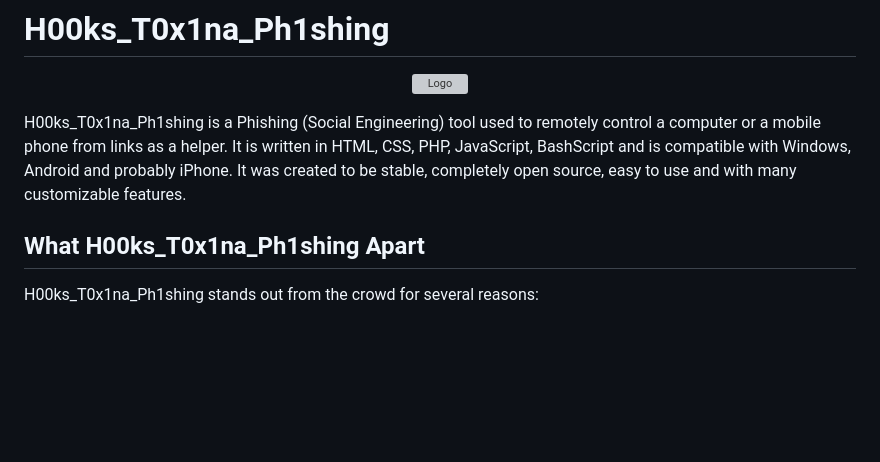
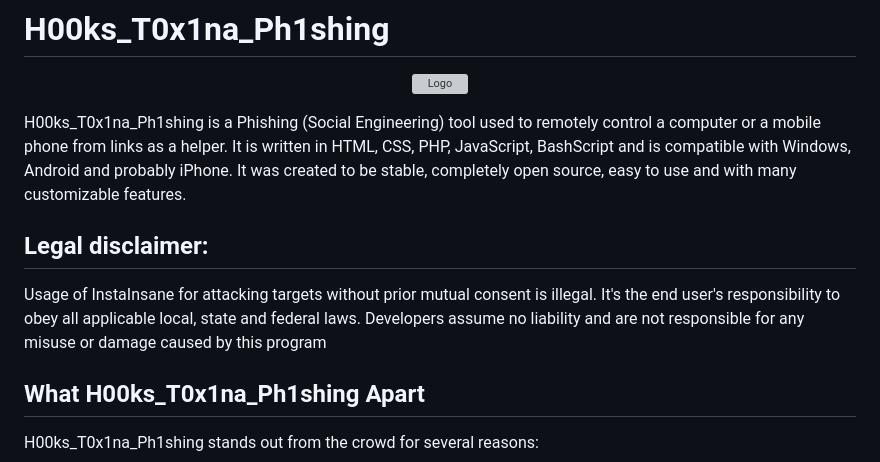
Before and after one commit to z3ldr1/H00ks_T0x1na_Ph1shing, a Markdown page: README.md, the part around one of its changes. Drawn GitHub-style; blank space fills up the shorter version; grey boxes are pictures that could not be loaded.

```diff
--- a/README.md
+++ b/README.md
@@ -4,6 +4,10 @@
 <p align='center'>
 <img src="./logo.png" width=200 alt=" Logo"/>
 </p>
+<span>
+H00ks_T0x1na_Ph1shing is a Phishing (Social Engineering) tool used to remotely control a computer or a mobile phone from links as a helper. It is written in HTML, CSS, PHP, JavaScript, BashScript and is compatible with Windows, Android and probably iPhone. It was created to be stable, completely open source, easy to use and with many customizable features.
+</span>
 
-H00ks_T0x1na_Ph1shing is a Phishing (Social Engineering) tool used to remotely control a computer or a mobile phone from links as a helper. It is written in HTML, CSS, PHP, JavaScript, BashScript and is compatible with Windows, Android and probably iPhone. It was created to be stable, completely open source, easy to use and with many customizable features.
+## Legal disclaimer:
+Usage of InstaInsane for attacking targets without prior mutual consent is illegal. It's the end user's responsibility to obey all applicable local, state and federal laws. Developers assume no liability and are not responsible for any misuse or damage caused by this program
 
```
Also changed, not shown: other parts of README.md (+0 -1 lines).
